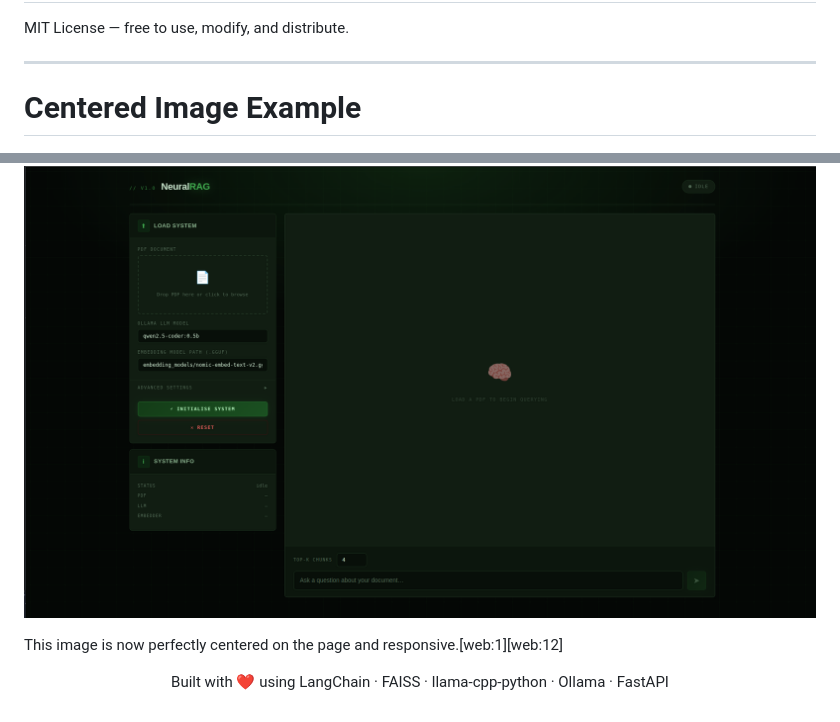
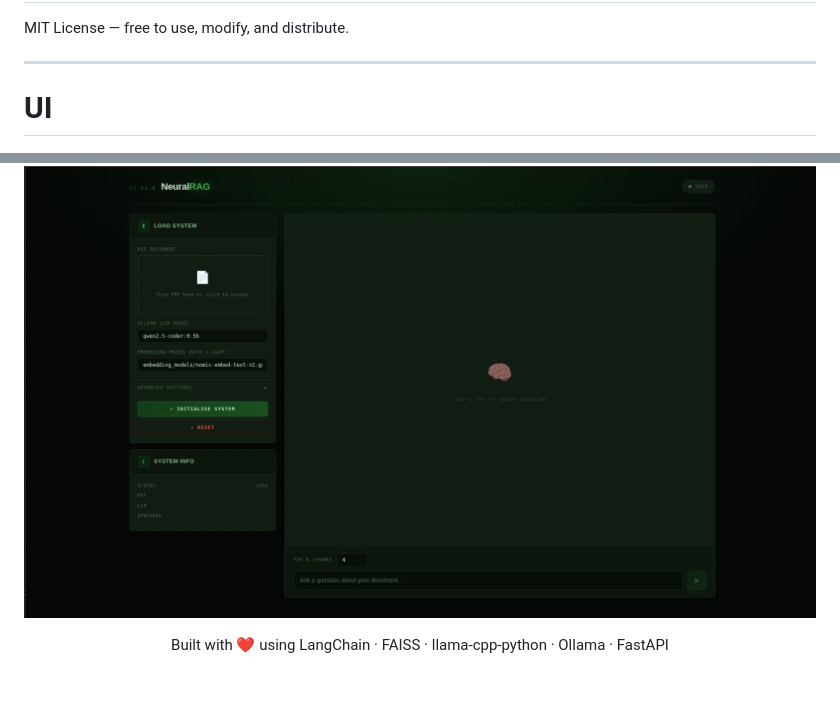
Before and after one commit to YazAbbasMosleh/NeuralRAG, a Markdown page: README.md, 2 parts joined by grey strips. GitHub-like rendering; blank space fills up the shorter version.

```diff
--- a/README.md
+++ b/README.md
@@ -239,11 +239,10 @@ MIT License — free to use, modify, and distribute.
 ---
 
 
-# Centered Image Example
+# UI
 
 <p align="center">
   <img src="NeuralRAG.png" alt="Centered image" width="100%">
 </p>
 
-This image is now perfectly centered on the page and responsive.[web:1][web:12]
 <p align="center">Built with ❤️ using LangChain · FAISS · llama-cpp-python · Ollama · FastAPI</p>
```
